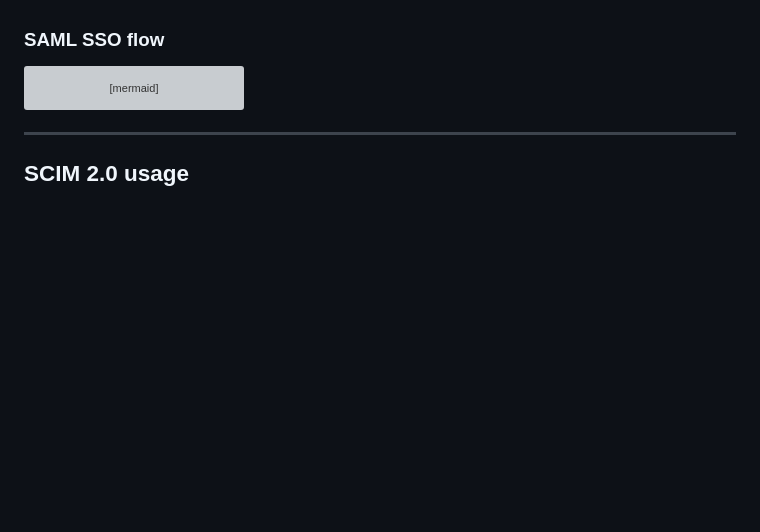
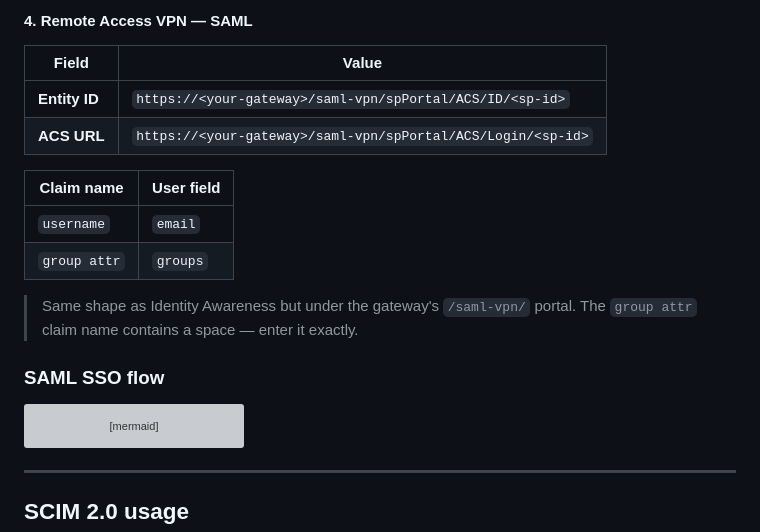
Before and after one commit to alshawwaf/SAML_IDP_Simulator, a Markdown page: README.MD, the part around one of its changes. GitHub-like rendering; blank space fills up the shorter version; grey boxes are pictures that could not be loaded.

```diff
--- a/README.MD
+++ b/README.MD
@@ -123,3 +174,16 @@ All configuration is via environment variables. Defaults work out of the box.
+#### 4. Remote Access VPN — SAML
+
+| Field | Value |
+|---|---|
+| **Entity ID** | `https://<your-gateway>/saml-vpn/spPortal/ACS/ID/<sp-id>` |
+| **ACS URL** | `https://<your-gateway>/saml-vpn/spPortal/ACS/Login/<sp-id>` |
+
+| Claim name | User field |
+|---|---|
+| `username` | `email` |
+| `group attr` | `groups` |
+
+> Same shape as Identity Awareness but under the gateway's `/saml-vpn/` portal. The `group attr` claim name contains a space — enter it exactly.
 
 ### SAML SSO flow
 
```
Also changed, not shown: other parts of README.MD (+51 -0 lines).
